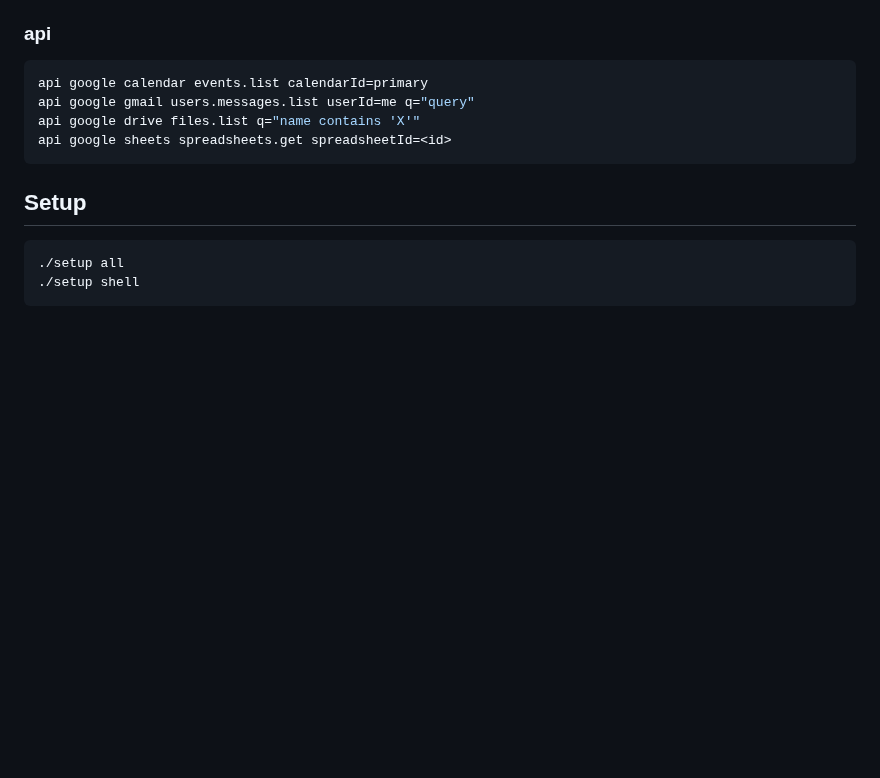
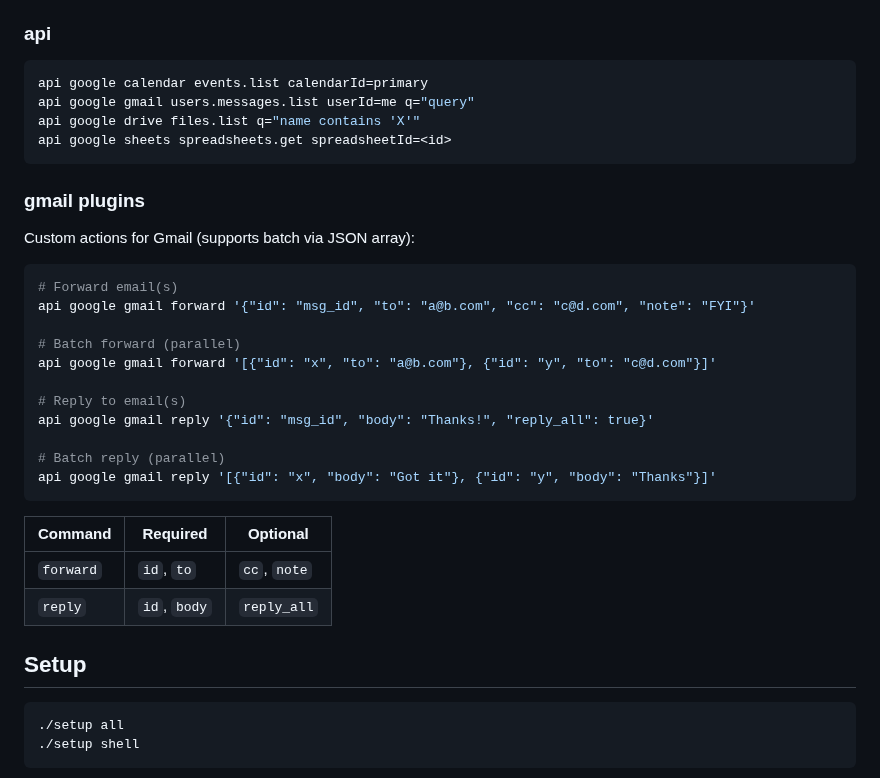
Before and after one commit to zhengyishen0/claude-code, a Markdown page: CLAUDE.md, the part around the change. GitHub-like rendering; blank space fills up the shorter version.

Commit message:
docs: Add gmail forward/reply plugins to CLAUDE.md
Co-Authored-By: Claude <noreply@anthropic.com>

````diff
--- a/CLAUDE.md
+++ b/CLAUDE.md
@@ -149,6 +149,29 @@ api google drive files.list q="name contains 'X'"
 api google sheets spreadsheets.get spreadsheetId=<id>
 ```
 
+### gmail plugins
+
+Custom actions for Gmail (supports batch via JSON array):
+
+```bash
+# Forward email(s)
+api google gmail forward '{"id": "msg_id", "to": "a@b.com", "cc": "c@d.com", "note": "FYI"}'
+
+# Batch forward (parallel)
+api google gmail forward '[{"id": "x", "to": "a@b.com"}, {"id": "y", "to": "c@d.com"}]'
+
+# Reply to email(s)
+api google gmail reply '{"id": "msg_id", "body": "Thanks!", "reply_all": true}'
+
+# Batch reply (parallel)
+api google gmail reply '[{"id": "x", "body": "Got it"}, {"id": "y", "body": "Thanks"}]'
+```
+
+| Command | Required | Optional |
+|---------|----------|----------|
+| `forward` | `id`, `to` | `cc`, `note` |
+| `reply` | `id`, `body` | `reply_all` |
+
 ## Setup
 
 ```bash
````
